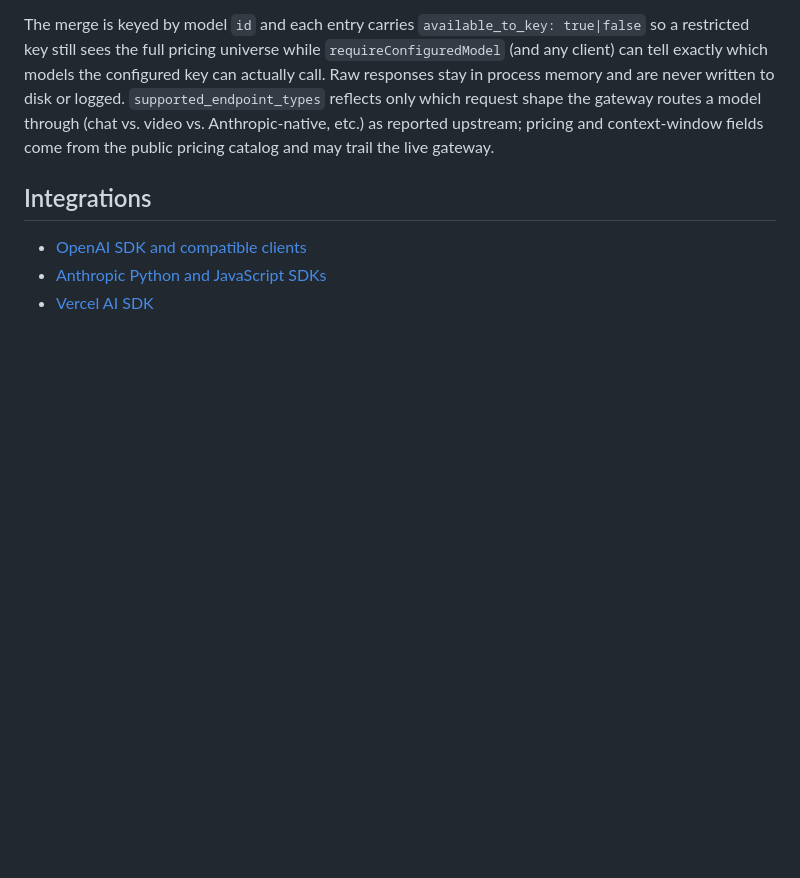
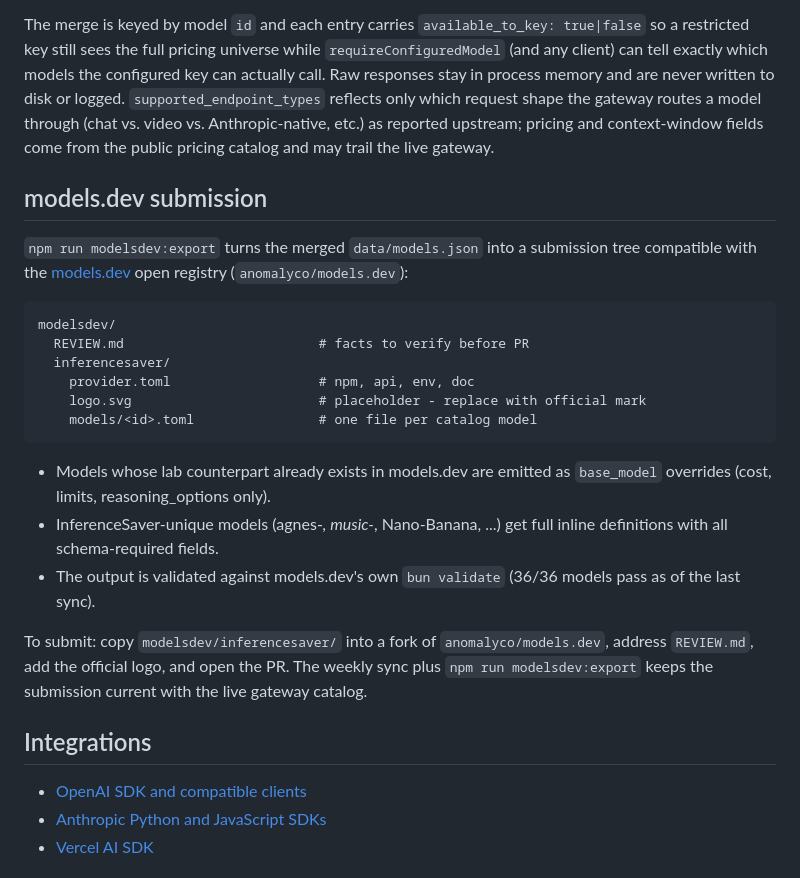
Before and after one commit to matthewdonsemail-lab/inferencesaver-ai-gateway-starter, a Markdown page: README.md, the part around the change. Drawn GitHub-style; blank space fills up the shorter version.

Commit message:
docs: document the models.dev submission export
Co-authored-by: matthewdonsemail-lab <matthewdonsemail@gmail.com>
Signed-off-by: matthewdonsemail-lab <matthewdonsemail@gmail.com>

````diff
--- a/README.md
+++ b/README.md
@@ -42,6 +42,33 @@ The catalog exposes each model's `supported_endpoint_types` (e.g. `openai`, `ant
 
 The merge is keyed by model `id` and each entry carries `available_to_key: true|false` so a restricted key still sees the full pricing universe while `requireConfiguredModel` (and any client) can tell exactly which models the configured key can actually call. Raw responses stay in process memory and are never written to disk or logged. `supported_endpoint_types` reflects only which request shape the gateway routes a model through (chat vs. video vs. Anthropic-native, etc.) as reported upstream; pricing and context-window fields come from the public pricing catalog and may trail the live gateway.
 
+## models.dev submission
+
+`npm run modelsdev:export` turns the merged `data/models.json` into a
+submission tree compatible with the [models.dev](https://models.dev) open
+registry (`anomalyco/models.dev`):
+
+```text
+modelsdev/
+  REVIEW.md                         # facts to verify before PR
+  inferencesaver/
+    provider.toml                   # npm, api, env, doc
+    logo.svg                        # placeholder - replace with official mark
+    models/<id>.toml                # one file per catalog model
+```
+
+- Models whose lab counterpart already exists in models.dev are emitted as
+  `base_model` overrides (cost, limits, reasoning_options only).
+- InferenceSaver-unique models (agnes-*, music-*, Nano-Banana, ...) get full
+  inline definitions with all schema-required fields.
+- The output is validated against models.dev's own `bun validate` (36/36
+  models pass as of the last sync).
+
+To submit: copy `modelsdev/inferencesaver/` into a fork of
+`anomalyco/models.dev`, address `REVIEW.md`, add the official logo, and open
+the PR. The weekly sync plus `npm run modelsdev:export` keeps the submission
+current with the live gateway catalog.
+
 ## Integrations
 
 - [OpenAI SDK and compatible clients](docs/integrations/openai.md)
````
